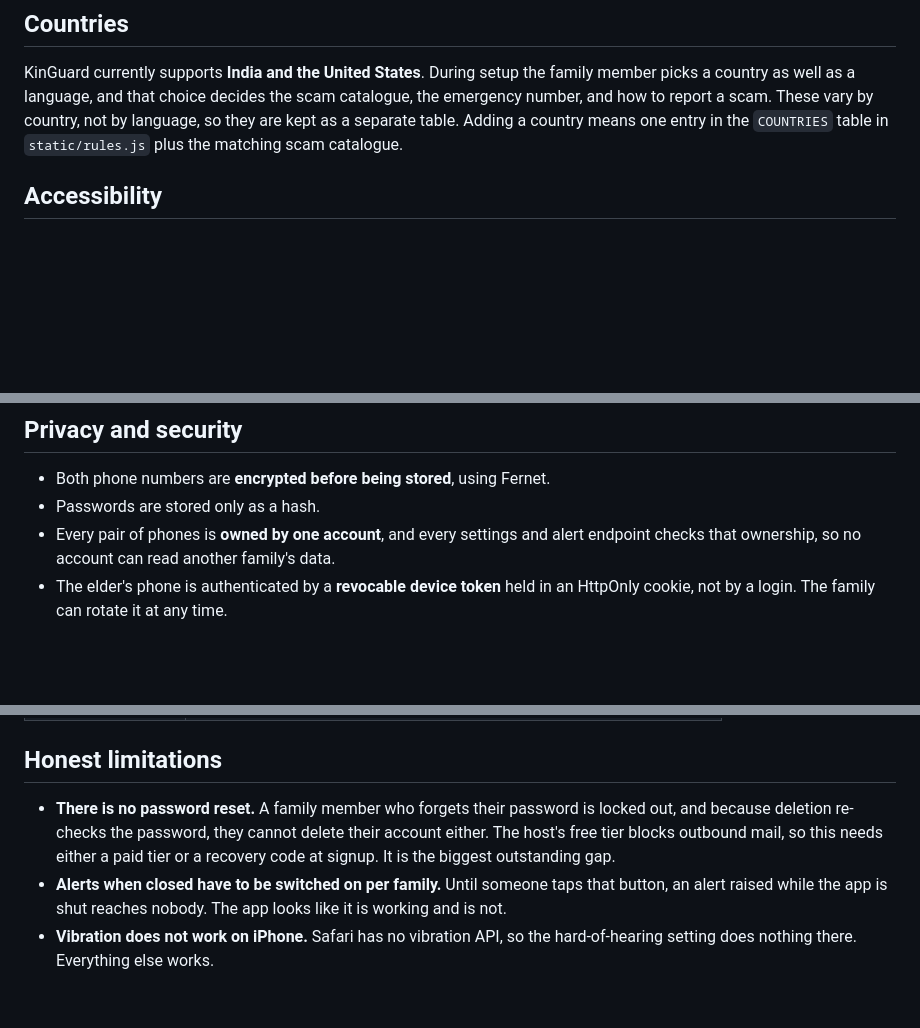
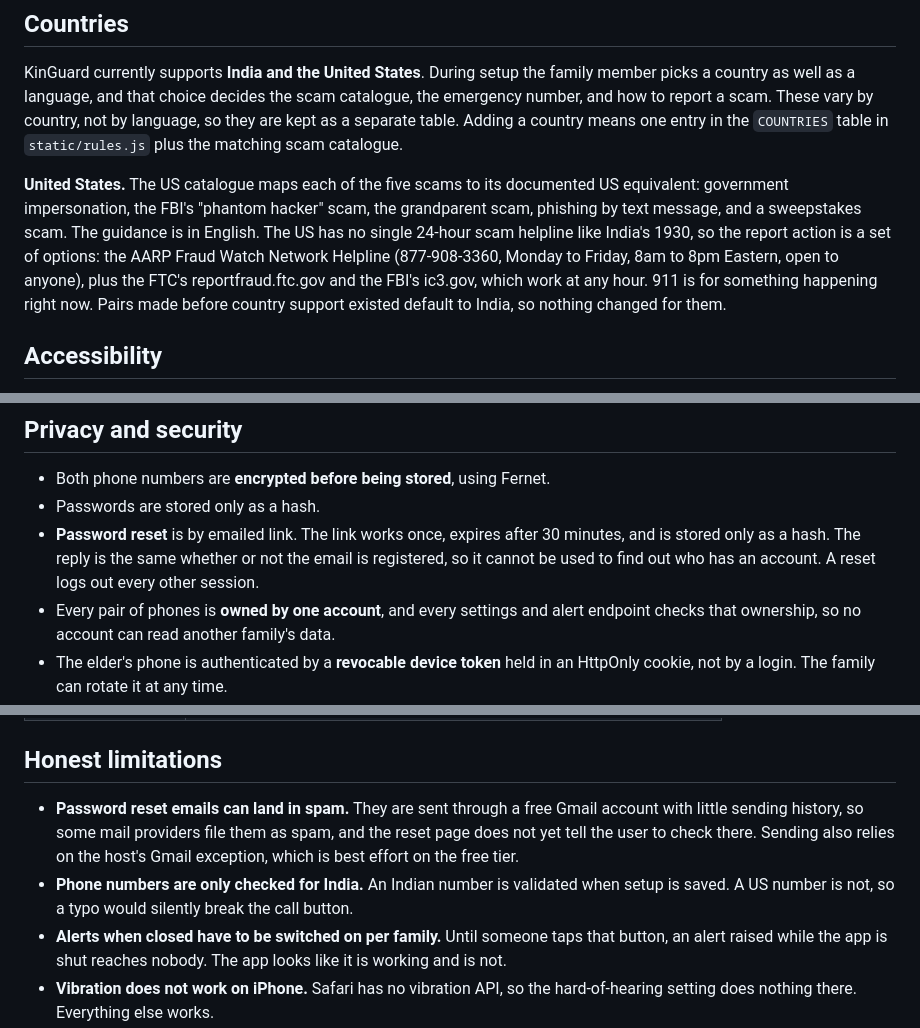
Before and after one commit to mykulkarvt/KinGuard, a Markdown page: README.md, 3 parts joined by grey strips. Drawn GitHub-style; blank space fills up the shorter version.

Commit message:
Update the README for password reset and the US module
The README still said there was no password reset, which stopped being
true once reset by email shipped. It also did not list the new mail
settings, describe the US side beyond a passing mention, or say that one
account can look after more than one elder.

Describe password reset in the security section and add its three
environment variables to the table. Replace the old "no password reset"
limitation with the two real ones: reset emails can land in spam, and
phone numbers are only checked for India. Add a United States paragraph
to the Countries section covering the five mapped scams, and why the
report action there is a set of options instead of a single 24-hour
number. Note the pair switcher under how it works, and update the
possible next steps to match.

```diff
--- a/README.md
+++ b/README.md
@@ -60,6 +61,16 @@ vary by country, not by language, so they are kept as a separate table.
 Adding a country means one entry in the `COUNTRIES` table in
 `static/rules.js` plus the matching scam catalogue.
 
+**United States.** The US catalogue maps each of the five scams to its
+documented US equivalent: government impersonation, the FBI's "phantom hacker"
+scam, the grandparent scam, phishing by text message, and a sweepstakes scam.
+The guidance is in English. The US has no single 24-hour scam helpline like
+India's 1930, so the report action is a set of options: the AARP Fraud Watch
+Network Helpline (877-908-3360, Monday to Friday, 8am to 8pm Eastern, open to
+anyone), plus the FTC's reportfraud.ftc.gov and the FBI's ic3.gov, which work
+at any hour. 911 is for something happening right now. Pairs made before
+country support existed default to India, so nothing changed for them.
+
 ## Accessibility
 
 During setup the family member ticks what the elder finds difficult. The
@@ -76,6 +87,10 @@ elder's phone then opens that way by itself, with nothing for them to configure.
 
 - Both phone numbers are **encrypted before being stored**, using Fernet.
 - Passwords are stored only as a hash.
+- **Password reset** is by emailed link. The link works once, expires after 30
+  minutes, and is stored only as a hash. The reply is the same whether or not
+  the email is registered, so it cannot be used to find out who has an account.
+  A reset logs out every other session.
 - Every pair of phones is **owned by one account**, and every settings and
   alert endpoint checks that ownership, so no account can read another
   family's data.
@@ -143,11 +160,14 @@ matter.
 
 ## Honest limitations
 
-- **There is no password reset.** A family member who forgets their password is
-  locked out, and because deletion re-checks the password, they cannot delete
-  their account either. The host's free tier blocks outbound mail, so this
-  needs either a paid tier or a recovery code at signup. It is the biggest
-  outstanding gap.
+- **Password reset emails can land in spam.** They are sent through a free
+  Gmail account with little sending history, so some mail providers file them
+  as spam, and the reset page does not yet tell the user to check there.
+  Sending also relies on the host's Gmail exception, which is best effort on
+  the free tier.
+- **Phone numbers are only checked for India.** An Indian number is validated
+  when setup is saved. A US number is not, so a typo would silently break the
+  call button.
 - **Alerts when closed have to be switched on per family.** Until someone taps
   that button, an alert raised while the app is shut reaches nobody. The app
   looks like it is working and is not.
```
Also changed, not shown: other parts of README.md (+6 -2 lines).
